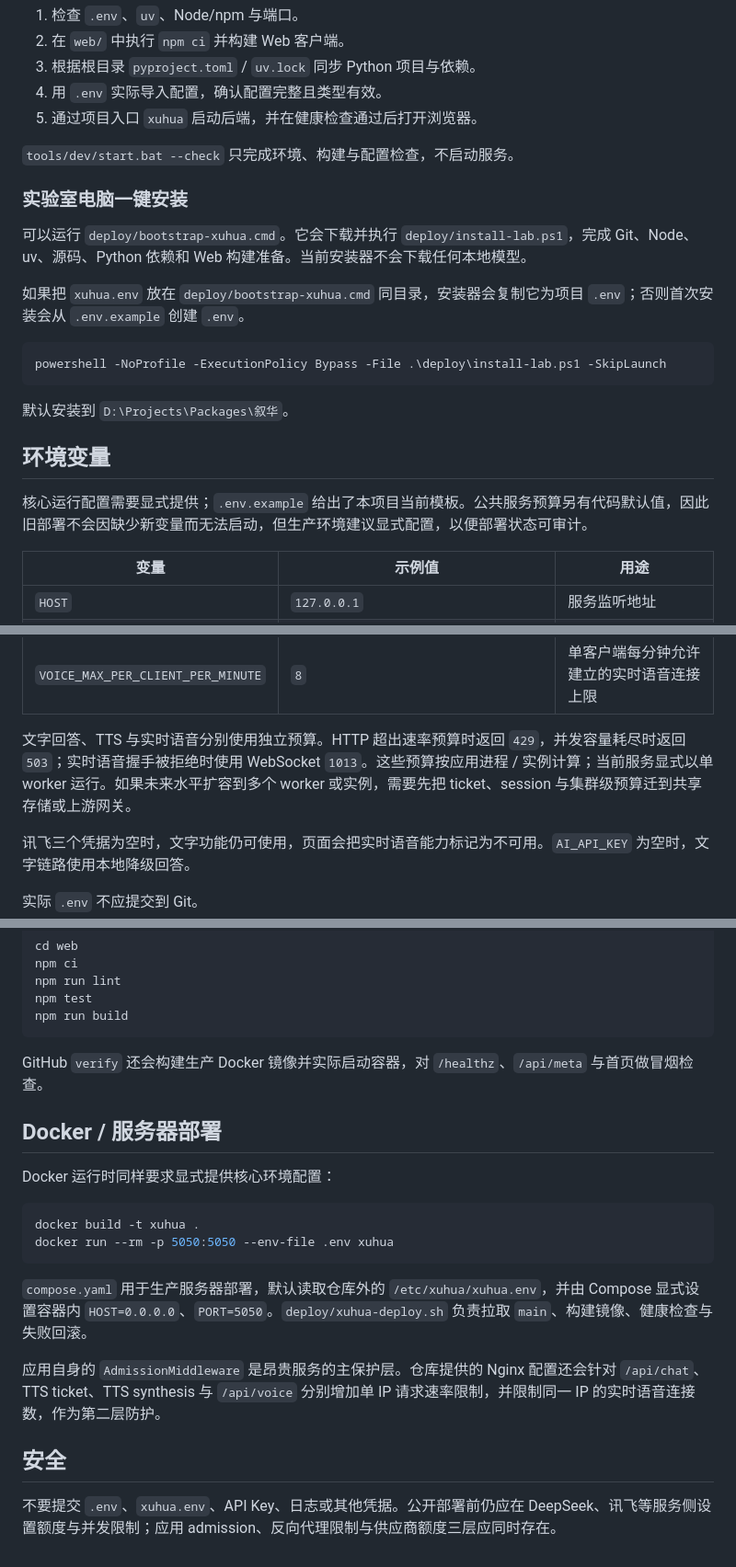
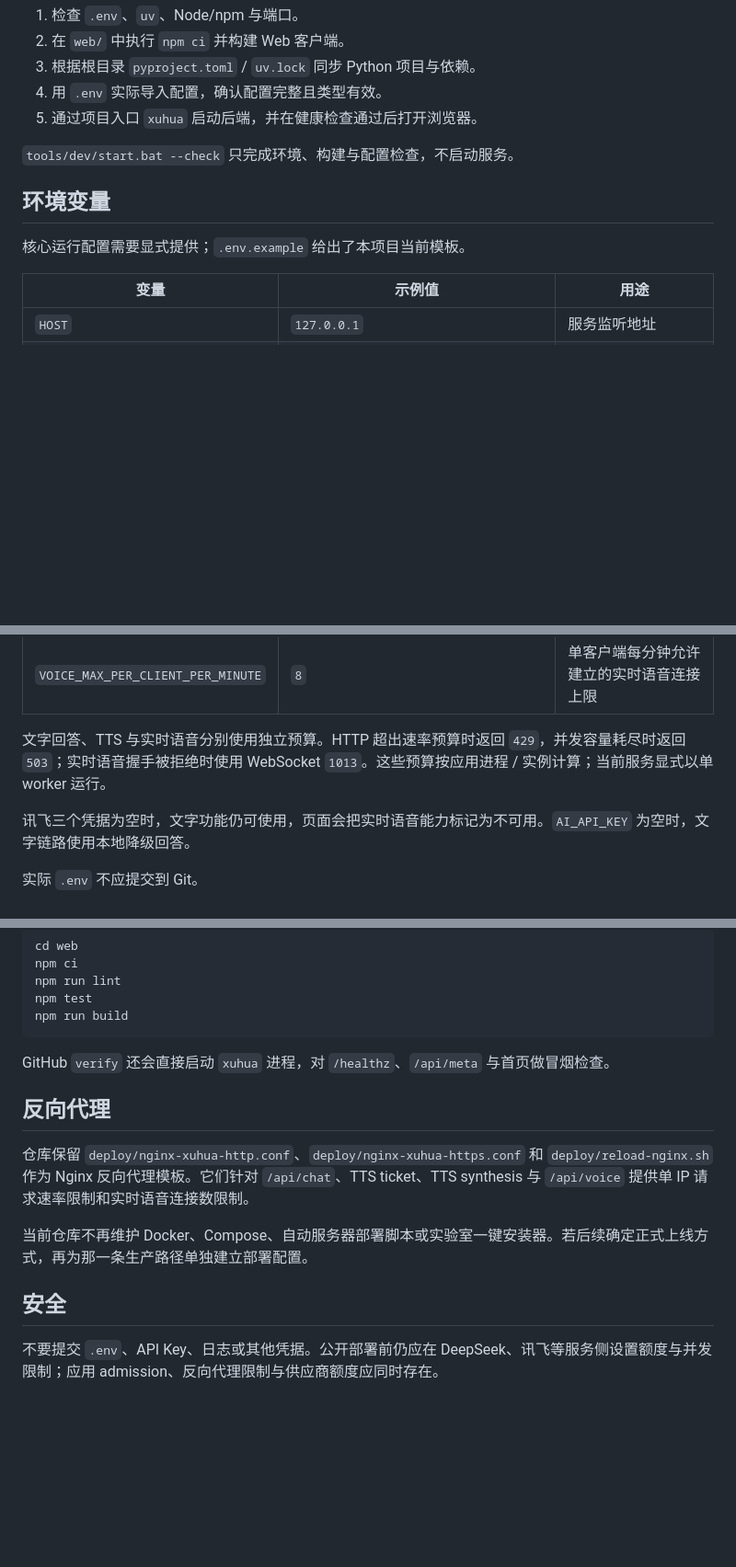
Before and after one commit to RinoPaw/xuhua, a Markdown page: README.md, 3 parts joined by grey strips. Shown at 92% size. Rendered like a GitHub page; blank space fills up the shorter version.

Commit message:
Document reduced deployment surface

````diff
--- a/README.md
+++ b/README.md
@@ -79,21 +78,9 @@ Copy-Item .env.example .env
 
 `tools/dev/start.bat --check` 只完成环境、构建与配置检查，不启动服务。
 
-### 实验室电脑一键安装
-
-可以运行 `deploy/bootstrap-xuhua.cmd`。它会下载并执行 `deploy/install-lab.ps1`，完成 Git、Node、uv、源码、Python 依赖和 Web 构建准备。当前安装器不会下载任何本地模型。
-
-如果把 `xuhua.env` 放在 `deploy/bootstrap-xuhua.cmd` 同目录，安装器会复制它为项目 `.env`；否则首次安装会从 `.env.example` 创建 `.env`。
-
-```powershell
-powershell -NoProfile -ExecutionPolicy Bypass -File .\deploy\install-lab.ps1 -SkipLaunch
-```
-
-默认安装到 `D:\Projects\Packages\叙华`。
-
 ## 环境变量
 
-核心运行配置需要显式提供；`.env.example` 给出了本项目当前模板。公共服务预算另有代码默认值，因此旧部署不会因缺少新变量而无法启动，但生产环境建议显式配置，以便部署状态可审计。
+核心运行配置需要显式提供；`.env.example` 给出了本项目当前模板。
 
 | 变量 | 示例值 | 用途 |
 | --- | --- | --- |
@@ -123,7 +110,7 @@ powershell -NoProfile -ExecutionPolicy Bypass -File .\deploy\install-lab.ps1 -Sk
 | `VOICE_MAX_PER_MINUTE` | `30` | 单实例每分钟允许建立的实时语音连接上限 |
 | `VOICE_MAX_PER_CLIENT_PER_MINUTE` | `8` | 单客户端每分钟允许建立的实时语音连接上限 |
 
-文字回答、TTS 与实时语音分别使用独立预算。HTTP 超出速率预算时返回 `429`，并发容量耗尽时返回 `503`；实时语音握手被拒绝时使用 WebSocket `1013`。这些预算按应用进程 / 实例计算；当前服务显式以单 worker 运行。如果未来水平扩容到多个 worker 或实例，需要先把 ticket、session 与集群级预算迁到共享存储或上游网关。
+文字回答、TTS 与实时语音分别使用独立预算。HTTP 超出速率预算时返回 `429`，并发容量耗尽时返回 `503`；实时语音握手被拒绝时使用 WebSocket `1013`。这些预算按应用进程 / 实例计算；当前服务显式以单 worker 运行。
 
 讯飞三个凭据为空时，文字功能仍可使用，页面会把实时语音能力标记为不可用。`AI_API_KEY` 为空时，文字链路使用本地降级回答。
 
@@ -200,21 +187,14 @@ npm test
 npm run build
 ```
 
-GitHub `verify` 还会构建生产 Docker 镜像并实际启动容器，对 `/healthz`、`/api/meta` 与首页做冒烟检查。
+GitHub `verify` 还会直接启动 `xuhua` 进程，对 `/healthz`、`/api/meta` 与首页做冒烟检查。
 
-## Docker / 服务器部署
+## 反向代理
 
-Docker 运行时同样要求显式提供核心环境配置：
+仓库保留 `deploy/nginx-xuhua-http.conf`、`deploy/nginx-xuhua-https.conf` 和 `deploy/reload-nginx.sh` 作为 Nginx 反向代理模板。它们针对 `/api/chat`、TTS ticket、TTS synthesis 与 `/api/voice` 提供单 IP 请求速率限制和实时语音连接数限制。
 
-```powershell
-docker build -t xuhua .
-docker run --rm -p 5050:5050 --env-file .env xuhua
-```
-
-`compose.yaml` 用于生产服务器部署，默认读取仓库外的 `/etc/xuhua/xuhua.env`，并由 Compose 显式设置容器内 `HOST=0.0.0.0`、`PORT=5050`。`deploy/xuhua-deploy.sh` 负责拉取 `main`、构建镜像、健康检查与失败回滚。
-
-应用自身的 `AdmissionMiddleware` 是昂贵服务的主保护层。仓库提供的 Nginx 配置还会针对 `/api/chat`、TTS ticket、TTS synthesis 与 `/api/voice` 分别增加单 IP 请求速率限制，并限制同一 IP 的实时语音连接数，作为第二层防护。
+当前仓库不再维护 Docker、Compose、自动服务器部署脚本或实验室一键安装器。若后续确定正式上线方式，再为那一条生产路径单独建立部署配置。
 
 ## 安全
 
-不要提交 `.env`、`xuhua.env`、API Key、日志或其他凭据。公开部署前仍应在 DeepSeek、讯飞等服务侧设置额度与并发限制；应用 admission、反向代理限制与供应商额度三层应同时存在。
+不要提交 `.env`、API Key、日志或其他凭据。公开部署前仍应在 DeepSeek、讯飞等服务侧设置额度与并发限制；应用 admission、反向代理限制与供应商额度应同时存在。
````
Also changed, not shown: other parts of README.md (+3 -4 lines).
